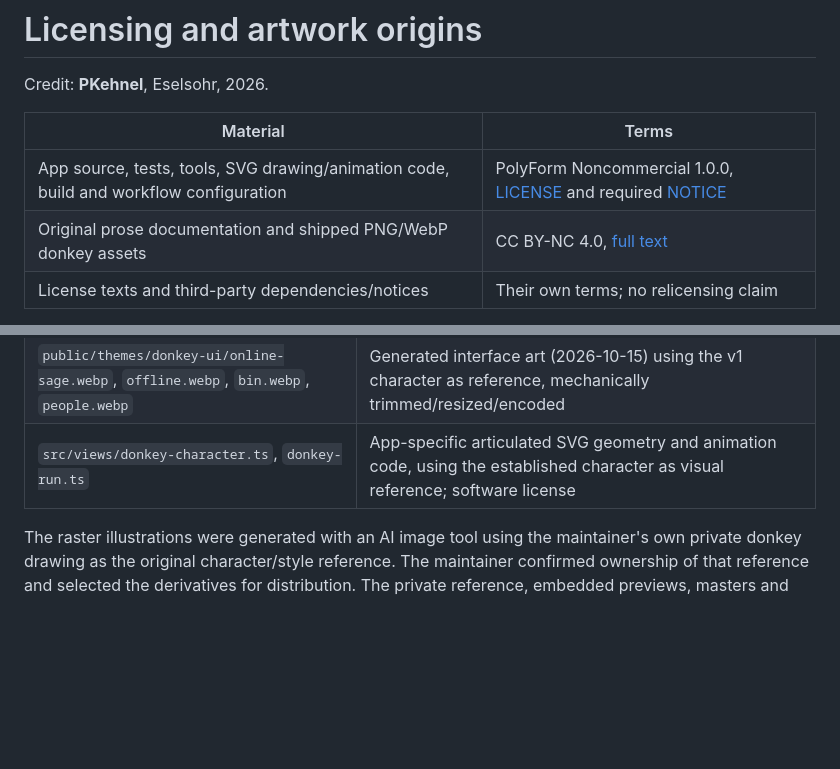
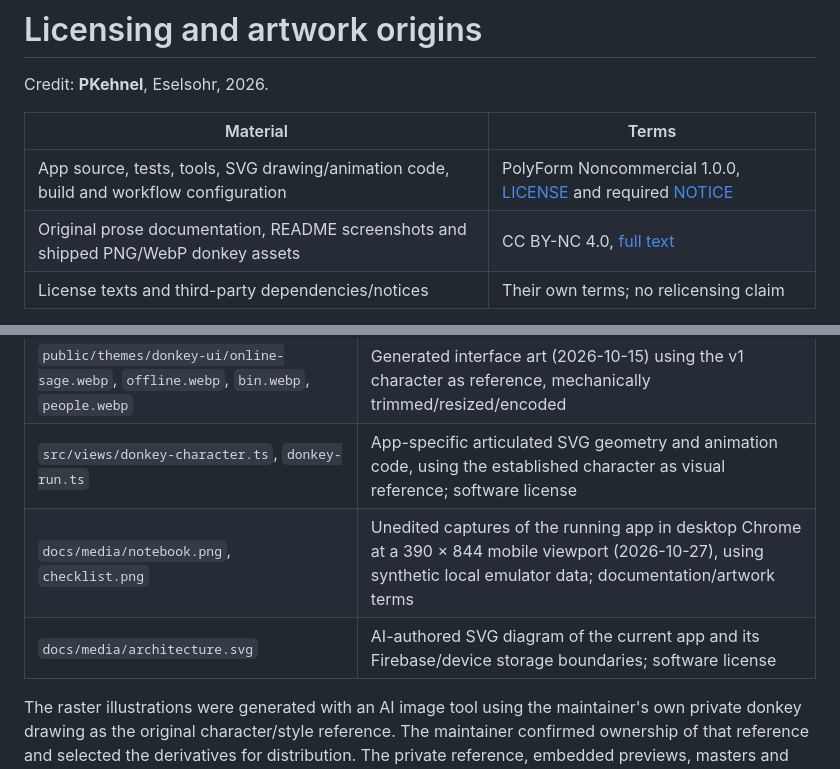
Before and after one commit to PKehnel/eselsohr, a Markdown page: docs/LICENSING.md, 2 parts joined by grey strips. Rendered like a GitHub page; blank space fills up the shorter version.

```diff
--- a/docs/LICENSING.md
+++ b/docs/LICENSING.md
@@ -5,7 +5,7 @@ Credit: **PKehnel**, Eselsohr, 2026.
 | Material | Terms |
 | --- | --- |
 | App source, tests, tools, SVG drawing/animation code, build and workflow configuration | PolyForm Noncommercial 1.0.0, [LICENSE](../LICENSE) and required [NOTICE](../NOTICE) |
-| Original prose documentation and shipped PNG/WebP donkey assets | CC BY-NC 4.0, [full text](../LICENSES/CC-BY-NC-4.0.txt) |
+| Original prose documentation, README screenshots and shipped PNG/WebP donkey assets | CC BY-NC 4.0, [full text](../LICENSES/CC-BY-NC-4.0.txt) |
 | License texts and third-party dependencies/notices | Their own terms; no relicensing claim |
 
 Software can be used, changed and distributed for the purposes permitted by
@@ -32,6 +32,8 @@ hashes. The release check verifies every raster asset against this inventory.
 | `public/themes/donkey-v1/idle-blink.webp`, `completion-pounce.webp` | Generated v1 sprite sheets (2026-10-14), mechanically sliced/aligned/encoded |
 | `public/themes/donkey-ui/online-sage.webp`, `offline.webp`, `bin.webp`, `people.webp` | Generated interface art (2026-10-15) using the v1 character as reference, mechanically trimmed/resized/encoded |
 | `src/views/donkey-character.ts`, `donkey-run.ts` | App-specific articulated SVG geometry and animation code, using the established character as visual reference; software license |
+| `docs/media/notebook.png`, `checklist.png` | Unedited captures of the running app in desktop Chrome at a 390 × 844 mobile viewport (2026-10-27), using synthetic local emulator data; documentation/artwork terms |
+| `docs/media/architecture.svg` | AI-authored SVG diagram of the current app and its Firebase/device storage boundaries; software license |
 
 The raster illustrations were generated with an AI image tool using the
 maintainer's own private donkey drawing as the original character/style
```
Also changed, not shown: README.md (+68 -7 lines), docs/ARCHITECTURE.md (+2 -0 lines), docs/media/checklist.png (added), docs/media/notebook.png (added), 2 other files.
